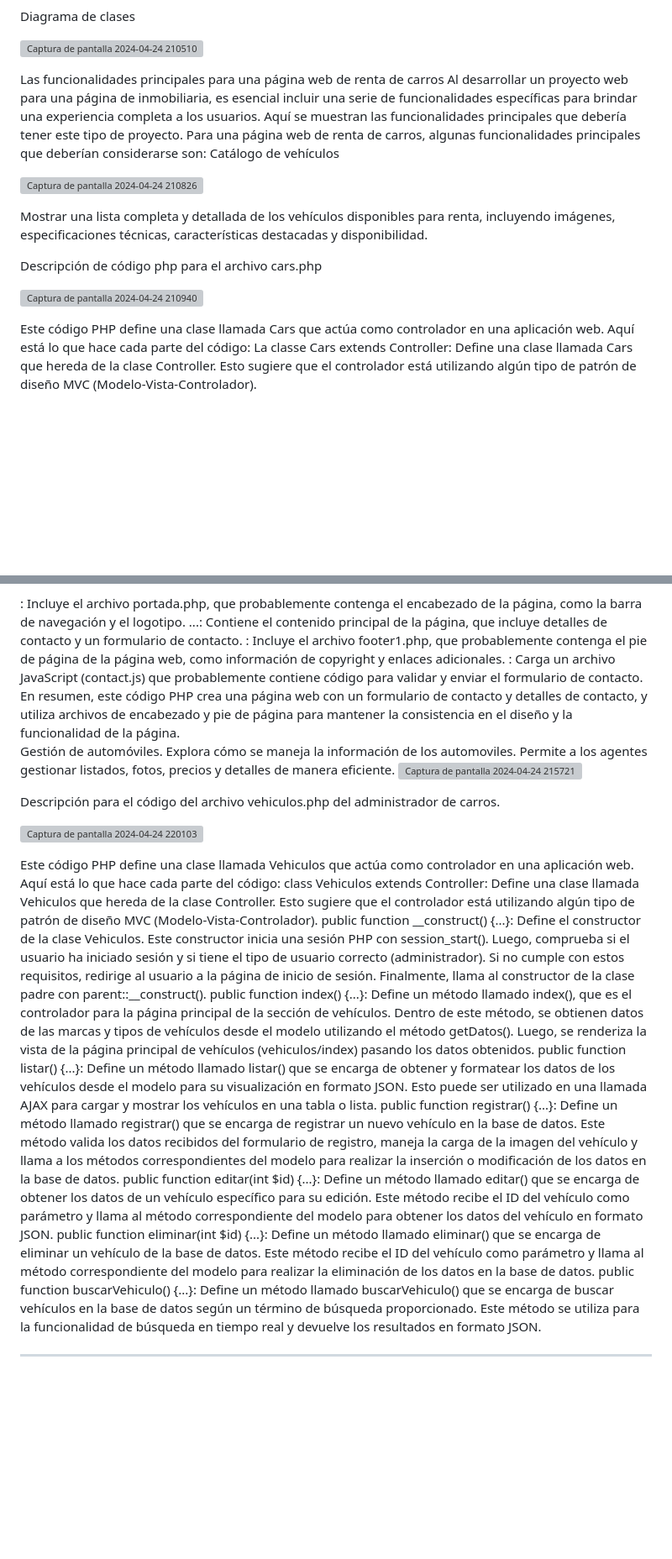
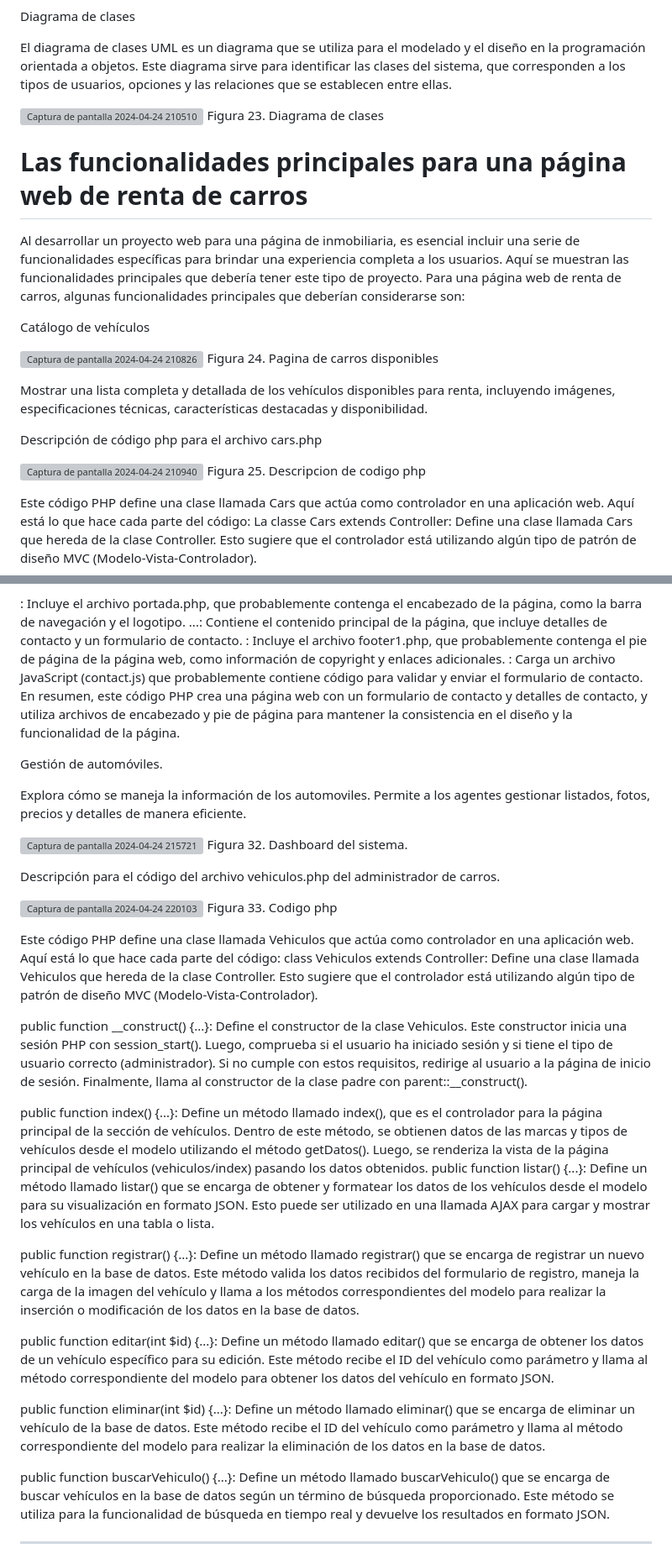
Before and after one commit to Vicalzada/RentaDeCarros, a Markdown page: README.md, 2 parts joined by grey strips. Shown: that part at 84% size. Rendered like a GitHub page; blank space fills up the shorter version; grey boxes are pictures that could not be loaded.

```diff
--- a/README.md
+++ b/README.md
@@ -179,17 +197,20 @@ Se encuentran los archivos que dan la vista la cual se mostrara dentro del naveg
 
 Diagrama de clases
 
+El diagrama de clases UML es un diagrama que se utiliza para el modelado y el diseño en la programación orientada a objetos. Este diagrama sirve para identificar las clases del sistema, que corresponden a los tipos de usuarios, opciones y las relaciones que se establecen entre ellas.
+
 ![Captura de pantalla 2024-04-24 210510](https://github.com/Vicalzada/RentaDeCarros/assets/167146583/c2b70797-dc04-46b2-99d9-2bf69eedb5c5)
+Figura 23. Diagrama de clases
 
+<h1>Las funcionalidades principales para una página web de renta de carros </h1>
 
-Las funcionalidades principales para una página web de renta de carros
 Al desarrollar un proyecto web para una página de inmobiliaria, es esencial incluir una serie de funcionalidades específicas para brindar una experiencia completa a los usuarios. Aquí se muestran las funcionalidades principales que debería tener este tipo de proyecto.
 Para una página web de renta de carros, algunas funcionalidades principales que deberían considerarse son:
+
 Catálogo de vehículos
 
-
  ![Captura de pantalla 2024-04-24 210826](https://github.com/Vicalzada/RentaDeCarros/assets/167146583/d825b865-04f8-4cd4-802e-54de6caec339)
-
+Figura 24. Pagina de carros disponibles
 
 Mostrar una lista completa y detallada de los vehículos disponibles para renta, incluyendo imágenes, especificaciones técnicas, características destacadas y disponibilidad.
 
@@ -197,6 +218,7 @@ Mostrar una lista completa y detallada de los vehículos disponibles para renta,
 Descripción de código php para el archivo cars.php
 
  ![Captura de pantalla 2024-04-24 210940](https://github.com/Vicalzada/RentaDeCarros/assets/167146583/f2ba7781-85e2-4f32-b269-97d1c43f53ca)
+Figura 25. Descripcion de codigo php
 
 Este código PHP define una clase llamada Cars que actúa como controlador en una aplicación web. Aquí está lo que hace cada parte del código:
 La classe Cars extends Controller: Define una clase llamada Cars que hereda de la clase Controller. Esto sugiere que el controlador está utilizando algún tipo de patrón de diseño MVC (Modelo-Vista-Controlador).
@@ -268,25 +301,41 @@ Este código PHP representa una página web que incluye un formulario de contact
 <?php include "Views/Templates/portada.php"; ?>: Incluye el archivo portada.php, que probablemente contenga el encabezado de la página, como la barra de navegación y el logotipo.
+
 <section class="ftco-section contact-section">...</section>: Contiene el contenido principal de la página, que incluye detalles de contacto y un formulario de contacto.
+
 <?php include "Views/Templates/footer1.php"; ?>: Incluye el archivo footer1.php, que probablemente contenga el pie de página de la página web, como información de copyright y enlaces adicionales.
+
 <script src="<?php echo base_url; ?>Assets/major/js/pages/contact.js"></script>: Carga un archivo JavaScript (contact.js) que probablemente contiene código para validar y enviar el formulario de contacto.
+
 En resumen, este código PHP crea una página web con un formulario de contacto y detalles de contacto, y utiliza archivos de encabezado y pie de página para mantener la consistencia en el diseño y la funcionalidad de la página.
 
 Gestión de automóviles.
+
  Explora cómo se maneja la información de los automoviles. Permite a los agentes gestionar listados, fotos, precios y detalles de manera eficiente.
+
  ![Captura de pantalla 2024-04-24 215721](https://github.com/Vicalzada/RentaDeCarros/assets/167146583/f51cd2dd-4824-4099-a406-19e481066dff)
+Figura 32. Dashboard del sistema.
+
 
 Descripción para el código del archivo vehiculos.php del administrador de carros.
 
  ![Captura de pantalla 2024-04-24 220103](https://github.com/Vicalzada/RentaDeCarros/assets/167146583/b1e3e3b0-a8af-42cf-973b-4ba606c3bca8)
+Figura 33. Codigo php
+
 
 Este código PHP define una clase llamada Vehiculos que actúa como controlador en una aplicación web. Aquí está lo que hace cada parte del código:
 class Vehiculos extends Controller: Define una clase llamada Vehiculos que hereda de la clase Controller. Esto sugiere que el controlador está utilizando algún tipo de patrón de diseño MVC (Modelo-Vista-Controlador).
+
 public function __construct() {...}: Define el constructor de la clase Vehiculos. Este constructor inicia una sesión PHP con session_start(). Luego, comprueba si el usuario ha iniciado sesión y si tiene el tipo de usuario correcto (administrador). Si no cumple con estos requisitos, redirige al usuario a la página de inicio de sesión. Finalmente, llama al constructor de la clase padre con parent::__construct().
+
 public function index() {...}: Define un método llamado index(), que es el controlador para la página principal de la sección de vehículos. Dentro de este método, se obtienen datos de las marcas y tipos de vehículos desde el modelo utilizando el método getDatos(). Luego, se renderiza la vista de la página principal de vehículos (vehiculos/index) pasando los datos obtenidos.
 public function listar() {...}: Define un método llamado listar() que se encarga de obtener y formatear los datos de los vehículos desde el modelo para su visualización en formato JSON. Esto puede ser utilizado en una llamada AJAX para cargar y mostrar los vehículos en una tabla o lista.
+
 public function registrar() {...}: Define un método llamado registrar() que se encarga de registrar un nuevo vehículo en la base de datos. Este método valida los datos recibidos del formulario de registro, maneja la carga de la imagen del vehículo y llama a los métodos correspondientes del modelo para realizar la inserción o modificación de los datos en la base de datos.
+
 public function editar(int $id) {...}: Define un método llamado editar() que se encarga de obtener los datos de un vehículo específico para su edición. Este método recibe el ID del vehículo como parámetro y llama al método correspondiente del modelo para obtener los datos del vehículo en formato JSON.
+
 public function eliminar(int $id) {...}: Define un método llamado eliminar() que se encarga de eliminar un vehículo de la base de datos. Este método recibe el ID del vehículo como parámetro y llama al método correspondiente del modelo para realizar la eliminación de los datos en la base de datos.
+
 public function buscarVehiculo() {...}: Define un método llamado buscarVehiculo() que se encarga de buscar vehículos en la base de datos según un término de búsqueda proporcionado. Este método se utiliza para la funcionalidad de búsqueda en tiempo real y devuelve los resultados en formato JSON.
 
 
```
Also changed, not shown: other parts of README.md (+53 -24 lines).
